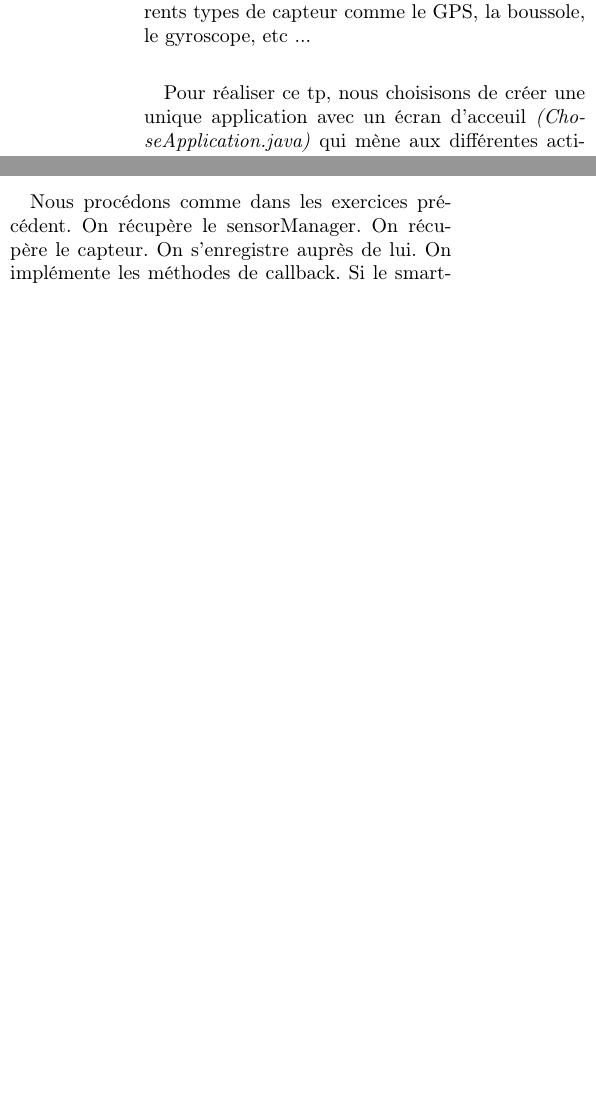
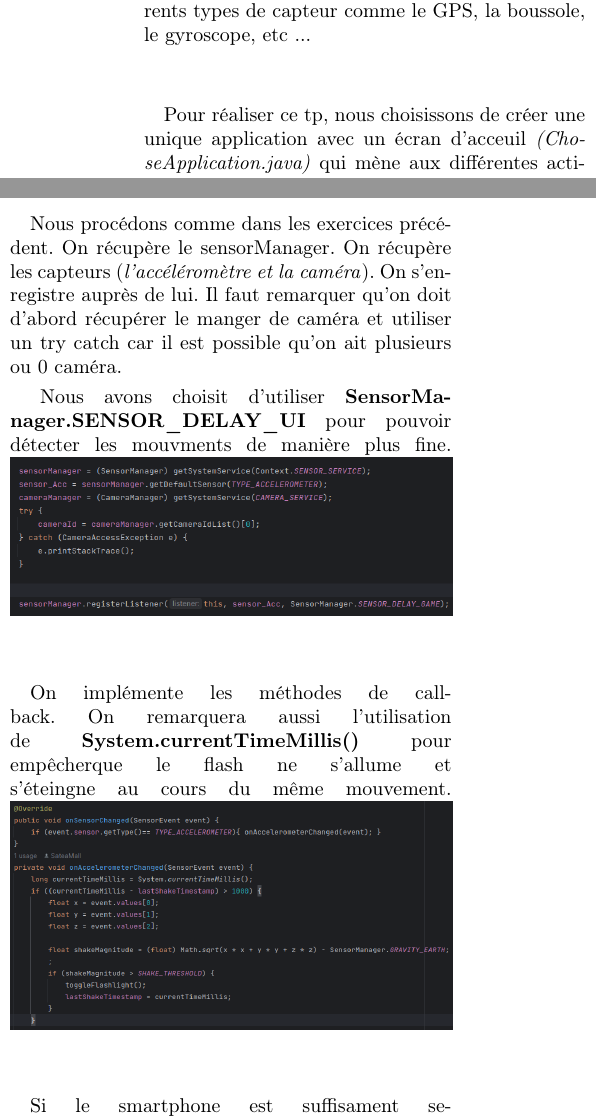
Before and after one commit to SateaMall/TP2-DevMob, a LaTeX paper (rapport/rapport.tex): two parts of the columns of pages 3 and 5 of 6 before the commit and two parts of the columns of pages 3 and 5 of 7 after it, joined at a grey line, cut so that both start at the same text, the shorter picture padded with empty space. Compiled offline with pdfLaTeX.

Commit message:
petit changement

```diff
--- a/rapport/rapport.tex
+++ b/rapport/rapport.tex
@@ -61,7 +61,7 @@
 
             Nous allons voir comment manipuler les différents types de capteur comme le GPS, la boussole, le gyroscope, etc ...
         \paragraph{}
-            Pour réaliser ce tp, nous choisisons de créer une unique application avec un écran d'acceuil \emph{(ChoseApplication.java)} qui mène aux différentes activités correspondant à chaque exercice.
+            Pour réaliser ce tp, nous choisissons de créer une unique application avec un écran d'acceuil \emph{(ChoseApplication.java)} qui mène aux différentes activités correspondant à chaque exercice.
 
             \includegraphics[height=.8\textwidth]{screenshot}
         \paragraph{}
@@ -115,7 +117,15 @@
             \paragraph{}
                 Cette activité \emph{(ShakeDevice)} nous permet de faire basculer le flash entre allumé/éteint quand on second le smartphone.
             \paragraph{}
-                Nous procédons comme dans les exercices précédent. On récupère le sensorManager. On récupère le capteur. On s'enregistre auprès de lui. On implémente les méthodes de callback. Si le smartphone est suffisament secoué, on fait basculer l'état du flash comme sur la capture d'écran suivante :
+                Nous procédons comme dans les exercices précédent. On récupère le sensorManager. On récupère les capteurs (\emph{l'accéléromètre et la caméra}). On s'enregistre auprès de lui. Il faut remarquer qu'on doit d'abord récupérer le manger de caméra et utiliser un try catch car il est possible qu'on ait plusieurs ou 0 caméra.
+
+                Nous avons choisit d'utiliser \textbf{SensorManager.SENSOR\_DELAY\_UI} pour pouvoir détecter les mouvments de manière plus fine.
+                \includegraphics[width=.49\textwidth]{shake/register}
+            \paragraph{}
+                On implémente les méthodes de callback. On remarquera aussi l'utilisation de \textbf{System.currentTimeMillis()} pour empêcherque le flash ne s'allume et s'éteingne au cours du même mouvement.
+                \includegraphics[width=.49\textwidth]{shake/onSensorChanged}
+            \paragraph{}
+                Si le smartphone est suffisament secoué, on fait basculer l'état du flash comme sur la capture d'écran suivante :
                 \includegraphics[width=.49\textwidth]{shake/toggle}
         \section{Proximité \emph{(Proximity)}}
             \paragraph{}
```
Also changed, not shown: rapport/img/icone/drawer.png (added), rapport/img/icone/imageAsset.png (added), rapport/img/icone/res.png (added), rapport/img/proximity/close.png (added), rapport/img/proximity/far.png (added), rapport/img/shake/onSensorChanged.png (added), rapport/img/shake/register.png (added), rapport/rapport.tex (19 more changed lines), 4 other files.
